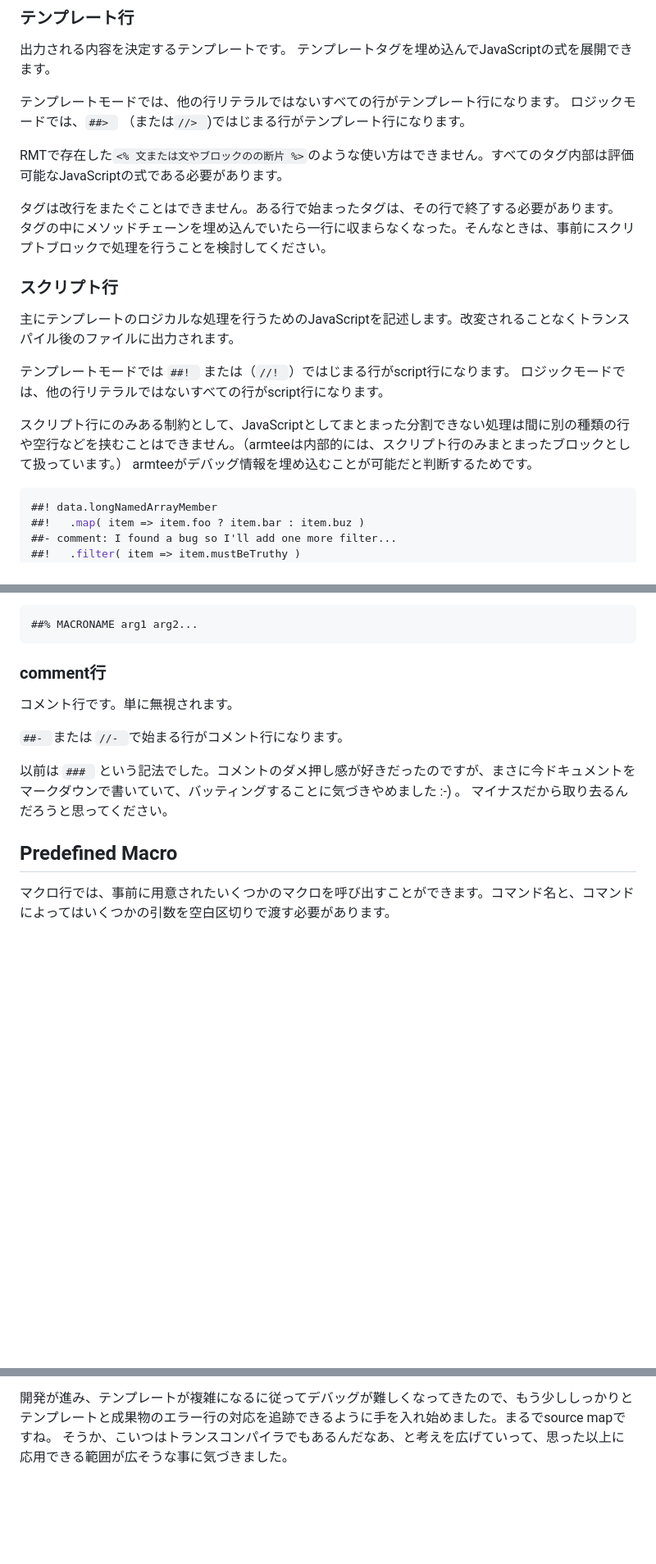
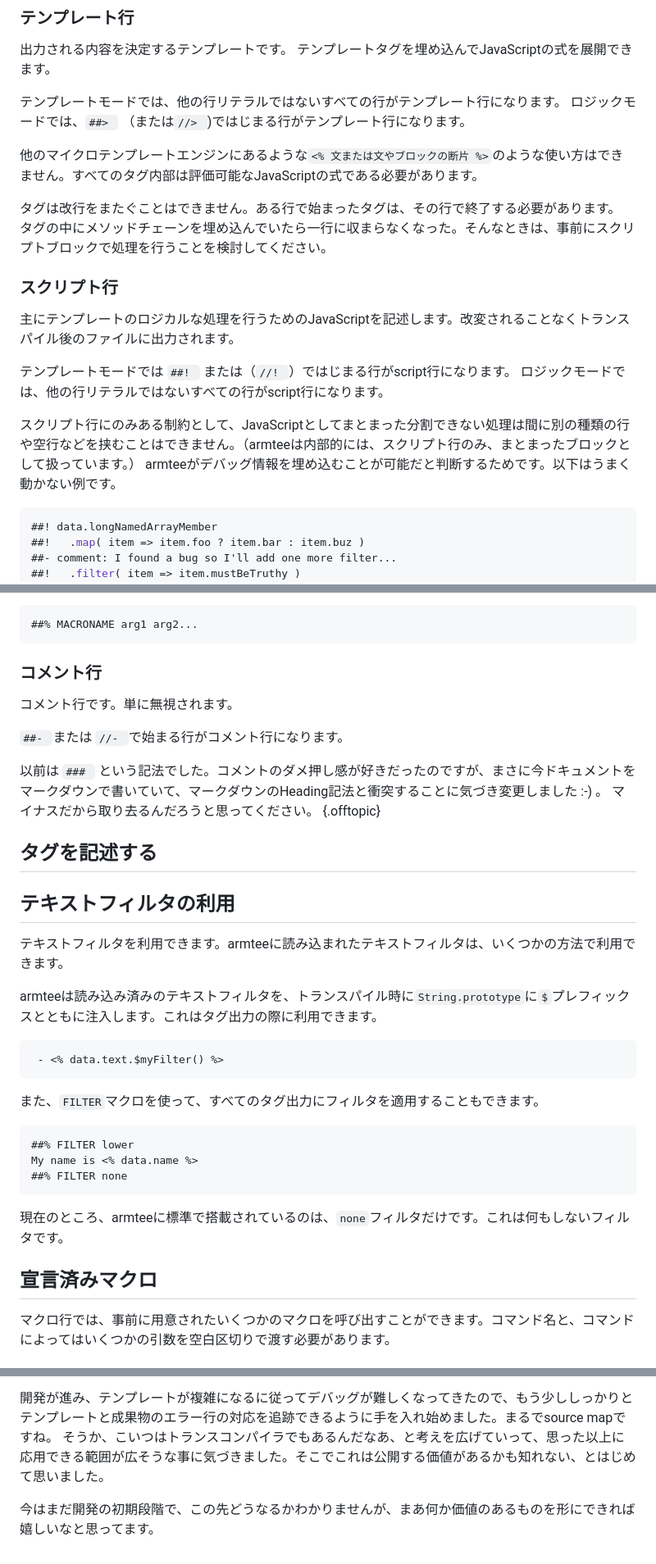
Before and after one commit to aklaswad/armtee, a Markdown page: site/doc.md, 3 parts joined by grey strips. Shown at 82% size. Rendered like a GitHub page; blank space fills up the shorter version.

````diff
--- a/site/doc.md
+++ b/site/doc.md
@@ -142,7 +173,7 @@ armteeはこれらのモードを自動的に判別します。(テンプレー
 テンプレートモードでは、他の行リテラルではないすべての行がテンプレート行になります。
 ロジックモードでは、`##> ` （または`//> `)ではじまる行がテンプレート行になります。
 
-RMTで存在した`<% 文または文やブロックのの断片 %>`のような使い方はできません。すべてのタグ内部は評価可能なJavaScriptの式である必要があります。
+他のマイクロテンプレートエンジンにあるような`<% 文または文やブロックの断片 %>`のような使い方はできません。すべてのタグ内部は評価可能なJavaScriptの式である必要があります。
 
 タグは改行をまたぐことはできません。ある行で始まったタグは、その行で終了する必要があります。
 タグの中にメソッドチェーンを埋め込んでいたら一行に収まらなくなった。そんなときは、事前にスクリプトブロックで処理を行うことを検討してください。
@@ -154,10 +185,10 @@ RMTで存在した`<% 文または文やブロックのの断片 %>`のような
 テンプレートモードでは `##! ` または（`//! `）ではじまる行がscript行になります。
 ロジックモードでは、他の行リテラルではないすべての行がscript行になります。
 
-スクリプト行にのみある制約として、JavaScriptとしてまとまった分割できない処理は間に別の種類の行や空行などを挟むことはできません。（armteeは内部的には、スクリプト行のみまとまったブロックとして扱っています。）
-armteeがデバッグ情報を埋め込むことが可能だと判断するためです。
+スクリプト行にのみある制約として、JavaScriptとしてまとまった分割できない処理は間に別の種類の行や空行などを挟むことはできません。（armteeは内部的には、スクリプト行のみ、まとまったブロックとして扱っています。）
+armteeがデバッグ情報を埋め込むことが可能だと判断するためです。以下はうまく動かない例です。
 
-```javascript
+```javascript {.ng}
 ##! data.longNamedArrayMember
 ##!   .map( item => item.foo ? item.bar : item.buz )
 ##- comment: I found a bug so I'll add one more filter...
@@ -177,16 +208,39 @@ armteeがデバッグ情報を埋め込むことが可能だと判断するた
 ##% MACRONAME arg1 arg2...
 ```
 
-### comment行
+### コメント行
 
 コメント行です。単に無視されます。
 
 `##- `または  `//- `で始まる行がコメント行になります。
 
-以前は `### ` という記法でした。コメントのダメ押し感が好きだったのですが、まさに今ドキュメントをマークダウンで書いていて、バッティングすることに気づきやめました :-) 。
-マイナスだから取り去るんだろうと思ってください。
+以前は `### ` という記法でした。コメントのダメ押し感が好きだったのですが、まさに今ドキュメントをマークダウンで書いていて、マークダウンのHeading記法と衝突することに気づき変更しました :-) 。
+マイナスだから取り去るんだろうと思ってください。 {.offtopic}
 
-## Predefined  Macro
+## タグを記述する
+
+## テキストフィルタの利用
+
+テキストフィルタを利用できます。armteeに読み込まれたテキストフィルタは、いくつかの方法で利用できます。
+
+armteeは読み込み済みのテキストフィルタを、トランスパイル時に`String.prototype`に`$`プレフィックスとともに注入します。これはタグ出力の際に利用できます。
+
+```
+ - <% data.text.$myFilter() %>
+```
+
+また、`FILTER`マクロを使って、すべてのタグ出力にフィルタを適用することもできます。
+
+```
+##% FILTER lower
+My name is <% data.name %>
+##% FILTER none
+```
+
+現在のところ、armteeに標準で搭載されているのは、`none`フィルタだけです。これは何もしないフィルタです。
+
+
+## 宣言済みマクロ
 
 マクロ行では、事前に用意されたいくつかのマクロを呼び出すことができます。コマンド名と、コマンドによってはいくつかの引数を空白区切りで渡す必要があります。
 
@@ -320,4 +442,6 @@ RMTはJSをその場で生成する仕組みのため、おかしなところに
 いまさらテンプレートエンジンを公開しても仕方ないと思っていたし、なにより決り文句「こいつはエスケープなんて丁寧なことはしてくれないから、なにがユーザー入力かもわからない状態でウェブコンテンツに出力させるな」といったやつを自分の口から言うのが嫌だったのもあります。
 
 開発が進み、テンプレートが複雑になるに従ってデバッグが難しくなってきたので、もう少ししっかりとテンプレートと成果物のエラー行の対応を追跡できるように手を入れ始めました。まるでsource mapですね。
-そうか、こいつはトランスコンパイラでもあるんだなあ、と考えを広げていって、思った以上に応用できる範囲が広そうな事に気づきました。
+そうか、こいつはトランスコンパイラでもあるんだなあ、と考えを広げていって、思った以上に応用できる範囲が広そうな事に気づきました。そこでこれは公開する価値があるかも知れない、とはじめて思いました。
+
+今はまだ開発の初期段階で、この先どうなるかわかりませんが、まあ何か価値のあるものを形にできれば嬉しいなと思ってます。
````
Also changed, not shown: other parts of site/doc.md (+116 -17 lines).
